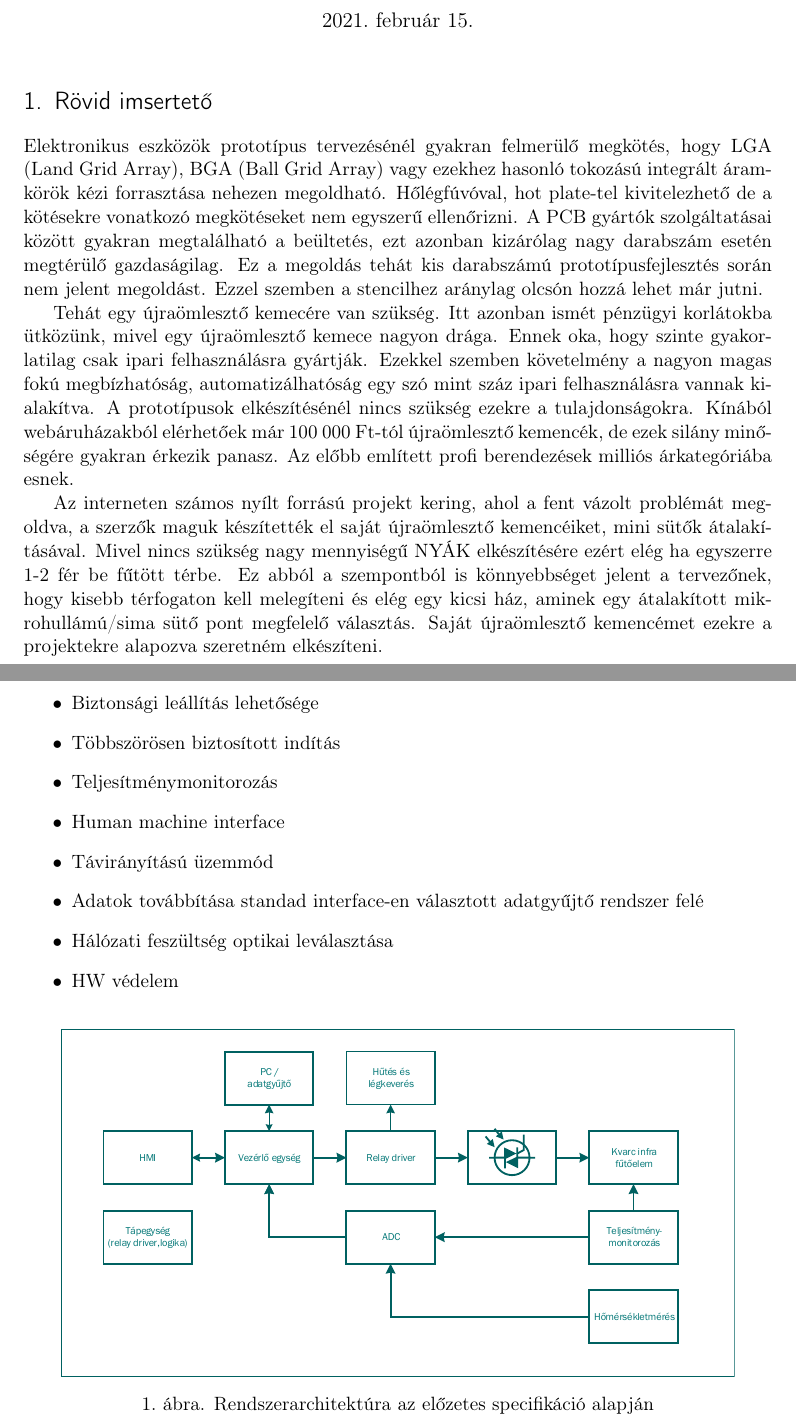
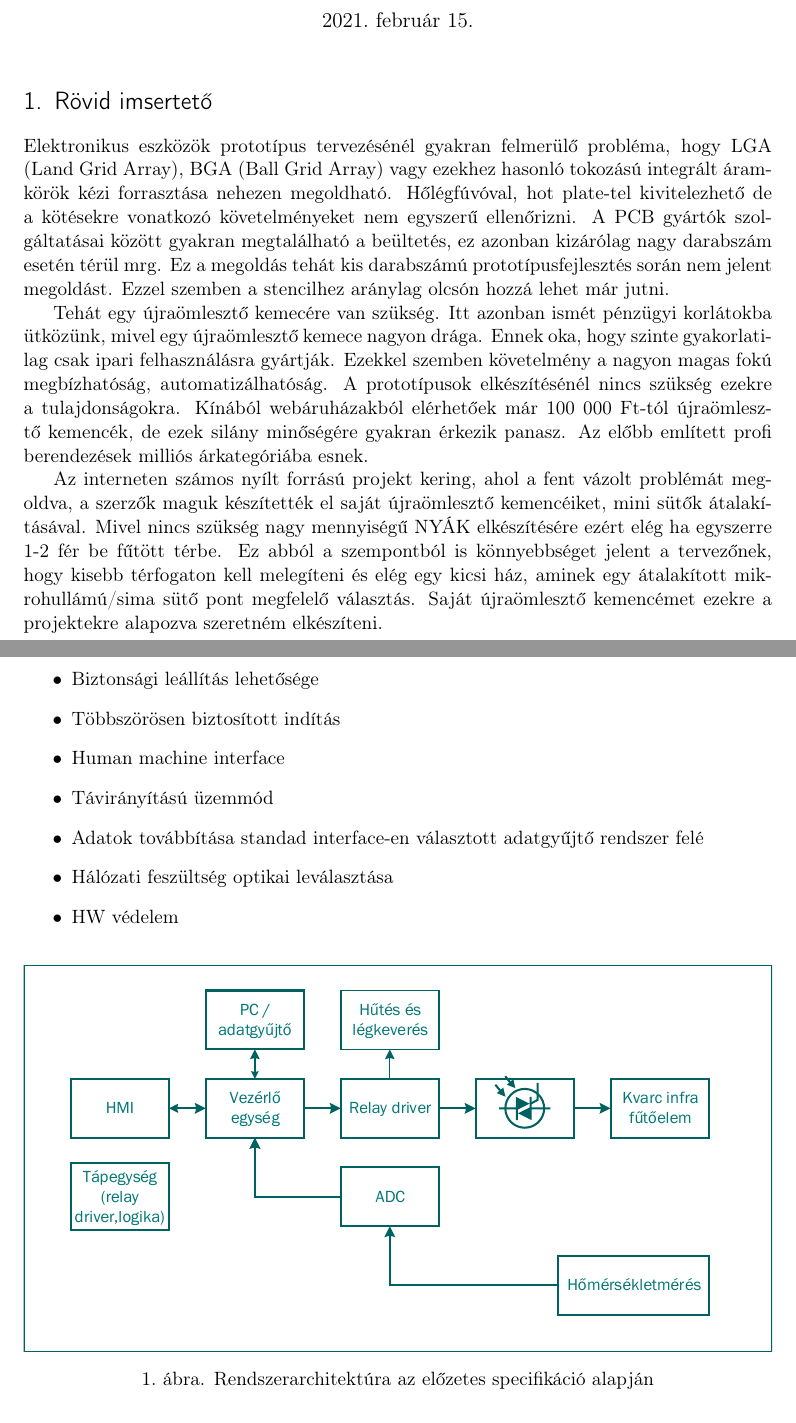
Before and after one commit to polgart/Reflow-oven, a LaTeX document (Specification/specification.tex): two parts of pages 1 and 2 of 2, joined at a grey line, cut so that both start at the same text. Compiled offline with pdfLaTeX.

```diff
--- a/Specification/specification.tex
+++ b/Specification/specification.tex
@@ -65,9 +65,9 @@
 \maketitle
 
 \section{Rövid imsertető}
-Elektronikus eszközök prototípus tervezésénél gyakran felmerülő megkötés, hogy LGA (Land Grid Array), BGA (Ball Grid Array) vagy ezekhez hasonló tokozású integrált áramkörök kézi forrasztása nehezen megoldható. Hőlégfúvóval, hot plate-tel kivitelezhető de a kötésekre vonatkozó megkötéseket nem egyszerű ellenőrizni. A PCB gyártók szolgáltatásai között gyakran megtalálható a beültetés, ezt azonban kizárólag nagy darabszám esetén megtérülő gazdaságilag. Ez a megoldás tehát kis darabszámú prototípusfejlesztés során nem jelent megoldást. Ezzel szemben a stencilhez aránylag olcsón hozzá lehet már jutni.
+Elektronikus eszközök prototípus tervezésénél gyakran felmerülő probléma, hogy LGA (Land Grid Array), BGA (Ball Grid Array) vagy ezekhez hasonló tokozású integrált áramkörök kézi forrasztása nehezen megoldható. Hőlégfúvóval, hot plate-tel kivitelezhető de a kötésekre vonatkozó követelményeket nem egyszerű ellenőrizni. A PCB gyártók szolgáltatásai között gyakran megtalálható a beültetés, ez azonban kizárólag nagy darabszám esetén térül mrg. Ez a megoldás tehát kis darabszámú prototípusfejlesztés során nem jelent megoldást. Ezzel szemben a stencilhez aránylag olcsón hozzá lehet már jutni.
 
-Tehát egy újraömlesztő kemecére van szükség. Itt azonban ismét pénzügyi korlátokba ütközünk, mivel egy újraömlesztő kemece nagyon drága. Ennek oka, hogy szinte gyakorlatilag csak ipari felhasználásra gyártják. Ezekkel szemben követelmény a nagyon magas fokú megbízhatóság, automatizálhatóság egy szó mint száz ipari felhasználásra vannak kialakítva. A prototípusok elkészítésénél nincs szükség ezekre a tulajdonságokra. Kínából webáruházakból elérhetőek már 100 000 Ft-tól újraömlesztő kemencék, de ezek silány minőségére gyakran érkezik panasz. Az előbb említett profi berendezések milliós árkategóriába esnek.
+Tehát egy újraömlesztő kemecére van szükség. Itt azonban ismét pénzügyi korlátokba ütközünk, mivel egy újraömlesztő kemece nagyon drága. Ennek oka, hogy szinte gyakorlatilag csak ipari felhasználásra gyártják. Ezekkel szemben követelmény a nagyon magas fokú megbízhatóság, automatizálhatóság. A prototípusok elkészítésénél nincs szükség ezekre a tulajdonságokra. Kínából webáruházakból elérhetőek már 100 000 Ft-tól újraömlesztő kemencék, de ezek silány minőségére gyakran érkezik panasz. Az előbb említett profi berendezések milliós árkategóriába esnek.
 
 Az interneten számos nyílt forrású projekt kering, ahol a fent vázolt problémát megoldva, a szerzők maguk készítették el saját újraömlesztő kemencéiket, mini sütők átalakításával. Mivel nincs szükség nagy mennyiségű NYÁK elkészítésére ezért elég ha egyszerre 1-2 fér be fűtött térbe. Ez abból a szempontból is könnyebbséget jelent a tervezőnek, hogy kisebb térfogaton kell melegíteni és elég egy kicsi ház, aminek egy átalakított mikrohullámú/sima sütő pont megfelelő választás. Saját újraömlesztő kemencémet ezekre a projektekre alapozva szeretném elkészíteni.
 
@@ -93,7 +93,6 @@
 \begin{itemize}
 \item Biztonsági leállítás lehetősége
 \item Többszörösen biztosított indítás
-\item Teljesítménymonitorozás
 \item Human machine interface
 \item Távirányítású üzemmód
 \item Adatok továbbítása standad interface-en választott adatgyűjtő rendszer felé
@@ -103,7 +102,7 @@
 
 \begin{figure}[hbt!]
  \centering
- \includegraphics[width=0.9\textwidth]{spec_v10}
+ \includegraphics[width=1.0\textwidth]{spec_v10}
  \caption{Rendszerarchitektúra az előzetes specifikáció alapján}
 \end{figure}
 
```
Also changed, not shown: Specification/spec_v10.eps, Specification/spec_v10.pdf, Specification/specification.pdf, 8 other files.
